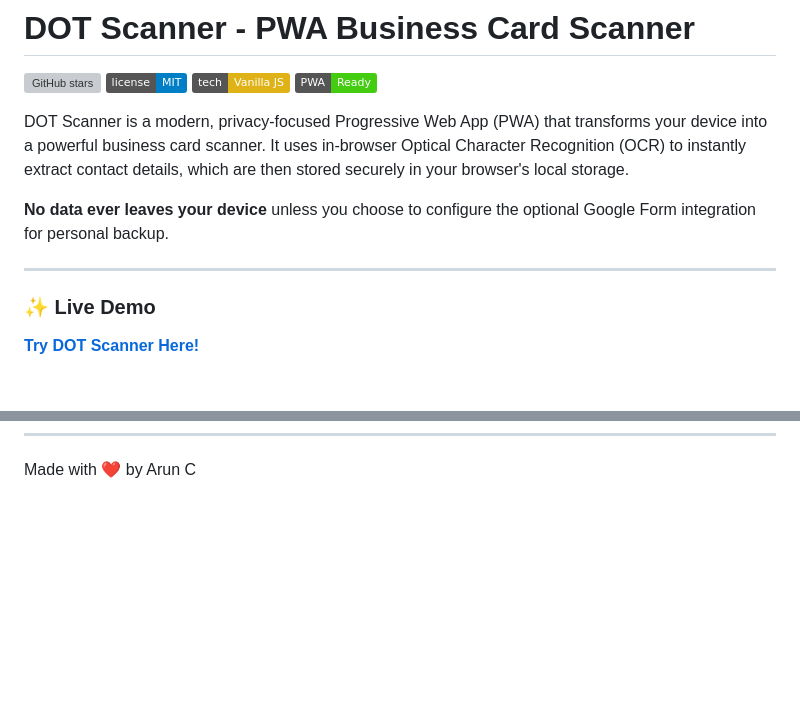
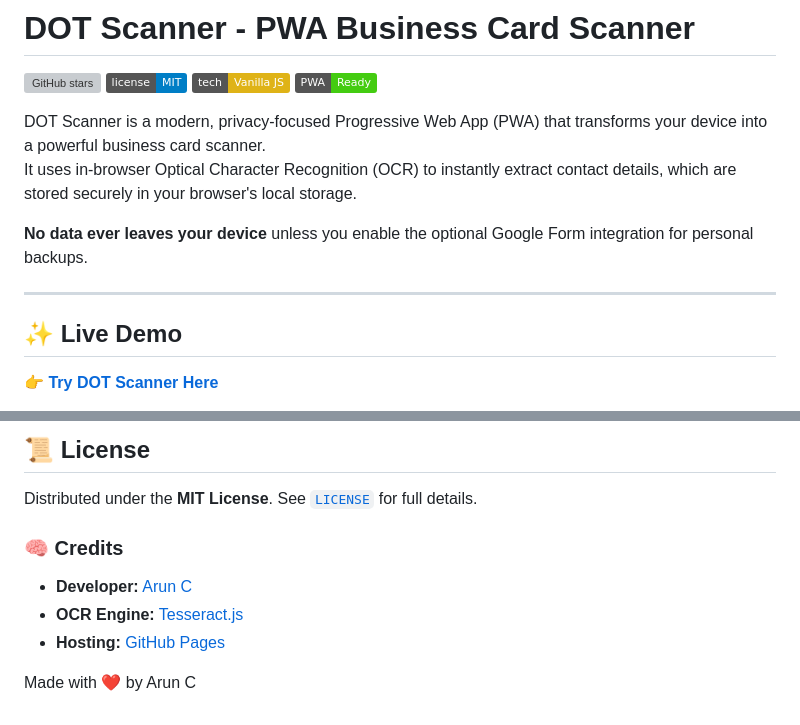
Before and after one commit to iam-Arun-C/DOT-Scanner-PWA-Business-Card-Scanner, a Markdown page: README.md, 2 parts joined by grey strips. Drawn GitHub-style; badges without logos; blank space fills up the shorter version; grey boxes are pictures that could not be loaded.

```diff
--- a/README.md
+++ b/README.md
@@ -5,13 +5,14 @@
 ![Technology](https://img.shields.io/badge/tech-Vanilla%20JS-yellow.svg)
 ![PWA Ready](https://img.shields.io/badge/PWA-Ready-brightgreen.svg)
 
-DOT Scanner is a modern, privacy-focused Progressive Web App (PWA) that transforms your device into a powerful business card scanner. It uses in-browser Optical Character Recognition (OCR) to instantly extract contact details, which are then stored securely in your browser's local storage.
+DOT Scanner is a modern, privacy-focused Progressive Web App (PWA) that transforms your device into a powerful business card scanner.
+It uses in-browser Optical Character Recognition (OCR) to instantly extract contact details, which are stored securely in your browser's local storage.
 
-**No data ever leaves your device** unless you choose to configure the optional Google Form integration for personal backup.
+**No data ever leaves your device** unless you enable the optional Google Form integration for personal backups.
 
 ---
 
-### ✨ Live Demo
+## ✨ Live Demo
 
-**[Try DOT Scanner Here!](https://iam-arun-c.github.io/DOT-Scanner-PWA-Business-Card-Scanner/)**
+**[👉 Try DOT Scanner Here](https://iam-arun-c.github.io/DOT-Scanner-PWA-Business-Card-Scanner/)**
 
@@ -160 +180,16 @@ Distributed under the MIT License. See `LICENSE` for more information.
+## 📜 License
+
+Distributed under the **MIT License**.
+See [`LICENSE`](./LICENSE) for full details.
+
+
+
+### 🧠 Credits
+
+* **Developer:** [Arun C](https://github.com/iam-Arun-C)
+* **OCR Engine:** [Tesseract.js](https://github.com/naptha/tesseract.js)
+* **Hosting:** [GitHub Pages](https://pages.github.com/)
+
+
+
 Made with ❤️ by Arun C
```
Also changed, not shown: other parts of README.md (+133 -114 lines).
